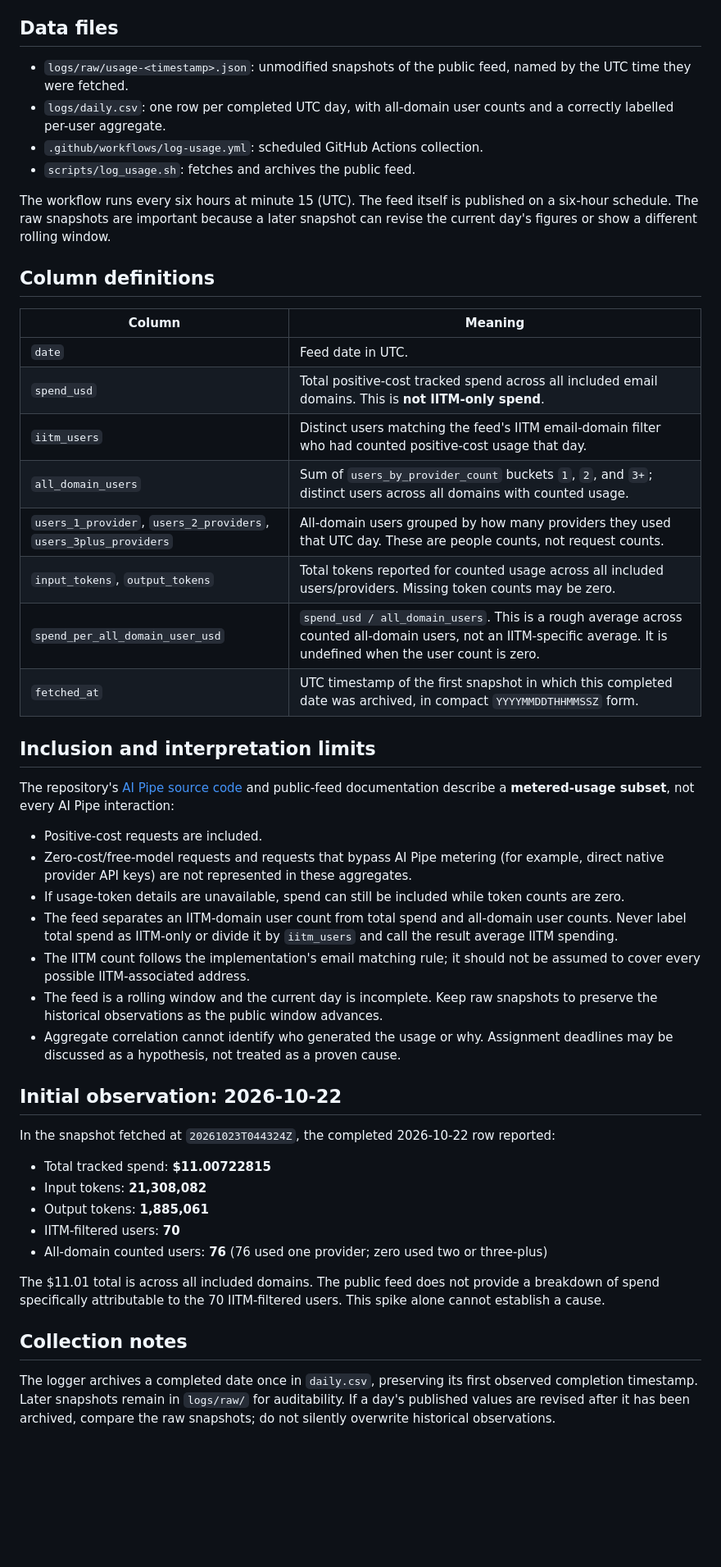
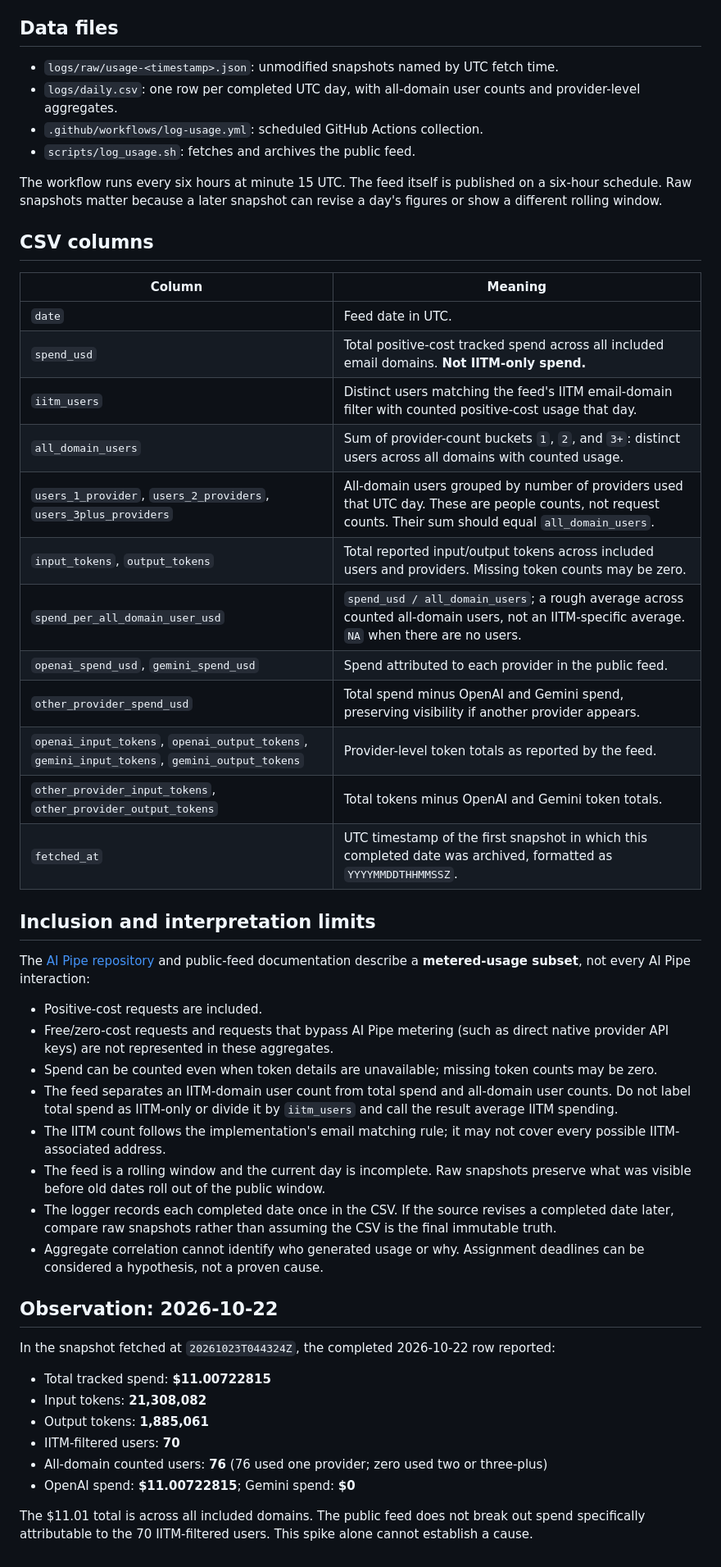
Before and after one commit to 24f2003391/TDS-P1-aipipe-usage, a Markdown page: README.md, the part around the change. Shown at 82% size. Rendered like a GitHub page; blank space fills up the shorter version.

Commit message:
Document expanded usage metrics and limitations

```diff
--- a/README.md
+++ b/README.md
@@ -4,39 +4,44 @@ This repository archives the public [AI Pipe usage feed](https://stats.aipipe.or
 
 ## Data files
 
-- `logs/raw/usage-<timestamp>.json`: unmodified snapshots of the public feed, named by the UTC time they were fetched.
-- `logs/daily.csv`: one row per completed UTC day, with all-domain user counts and a correctly labelled per-user aggregate.
+- `logs/raw/usage-<timestamp>.json`: unmodified snapshots named by UTC fetch time.
+- `logs/daily.csv`: one row per completed UTC day, with all-domain user counts and provider-level aggregates.
 - `.github/workflows/log-usage.yml`: scheduled GitHub Actions collection.
 - `scripts/log_usage.sh`: fetches and archives the public feed.
 
-The workflow runs every six hours at minute 15 (UTC). The feed itself is published on a six-hour schedule. The raw snapshots are important because a later snapshot can revise the current day's figures or show a different rolling window.
+The workflow runs every six hours at minute 15 UTC. The feed itself is published on a six-hour schedule. Raw snapshots matter because a later snapshot can revise a day's figures or show a different rolling window.
 
-## Column definitions
+## CSV columns
 
 | Column | Meaning |
 |---|---|
 | `date` | Feed date in UTC. |
-| `spend_usd` | Total positive-cost tracked spend across all included email domains. This is **not IITM-only spend**. |
-| `iitm_users` | Distinct users matching the feed's IITM email-domain filter who had counted positive-cost usage that day. |
-| `all_domain_users` | Sum of `users_by_provider_count` buckets `1`, `2`, and `3+`; distinct users across all domains with counted usage. |
-| `users_1_provider`, `users_2_providers`, `users_3plus_providers` | All-domain users grouped by how many providers they used that UTC day. These are people counts, not request counts. |
-| `input_tokens`, `output_tokens` | Total tokens reported for counted usage across all included users/providers. Missing token counts may be zero. |
-| `spend_per_all_domain_user_usd` | `spend_usd / all_domain_users`. This is a rough average across counted all-domain users, not an IITM-specific average. It is undefined when the user count is zero. |
-| `fetched_at` | UTC timestamp of the first snapshot in which this completed date was archived, in compact `YYYYMMDDTHHMMSSZ` form. |
+| `spend_usd` | Total positive-cost tracked spend across all included email domains. **Not IITM-only spend.** |
+| `iitm_users` | Distinct users matching the feed's IITM email-domain filter with counted positive-cost usage that day. |
+| `all_domain_users` | Sum of provider-count buckets `1`, `2`, and `3+`: distinct users across all domains with counted usage. |
+| `users_1_provider`, `users_2_providers`, `users_3plus_providers` | All-domain users grouped by number of providers used that UTC day. These are people counts, not request counts. Their sum should equal `all_domain_users`. |
+| `input_tokens`, `output_tokens` | Total reported input/output tokens across included users and providers. Missing token counts may be zero. |
+| `spend_per_all_domain_user_usd` | `spend_usd / all_domain_users`; a rough average across counted all-domain users, not an IITM-specific average. `NA` when there are no users. |
+| `openai_spend_usd`, `gemini_spend_usd` | Spend attributed to each provider in the public feed. |
+| `other_provider_spend_usd` | Total spend minus OpenAI and Gemini spend, preserving visibility if another provider appears. |
+| `openai_input_tokens`, `openai_output_tokens`, `gemini_input_tokens`, `gemini_output_tokens` | Provider-level token totals as reported by the feed. |
+| `other_provider_input_tokens`, `other_provider_output_tokens` | Total tokens minus OpenAI and Gemini token totals. |
+| `fetched_at` | UTC timestamp of the first snapshot in which this completed date was archived, formatted as `YYYYMMDDTHHMMSSZ`. |
 
 ## Inclusion and interpretation limits
 
-The repository's [AI Pipe source code](https://github.com/sanand0/aipipe) and public-feed documentation describe a **metered-usage subset**, not every AI Pipe interaction:
+The [AI Pipe repository](https://github.com/sanand0/aipipe) and public-feed documentation describe a **metered-usage subset**, not every AI Pipe interaction:
 
 - Positive-cost requests are included.
-- Zero-cost/free-model requests and requests that bypass AI Pipe metering (for example, direct native provider API keys) are not represented in these aggregates.
-- If usage-token details are unavailable, spend can still be included while token counts are zero.
-- The feed separates an IITM-domain user count from total spend and all-domain user counts. Never label total spend as IITM-only or divide it by `iitm_users` and call the result average IITM spending.
-- The IITM count follows the implementation's email matching rule; it should not be assumed to cover every possible IITM-associated address.
-- The feed is a rolling window and the current day is incomplete. Keep raw snapshots to preserve the historical observations as the public window advances.
-- Aggregate correlation cannot identify who generated the usage or why. Assignment deadlines may be discussed as a hypothesis, not treated as a proven cause.
+- Free/zero-cost requests and requests that bypass AI Pipe metering (such as direct native provider API keys) are not represented in these aggregates.
+- Spend can be counted even when token details are unavailable; missing token counts may be zero.
+- The feed separates an IITM-domain user count from total spend and all-domain user counts. Do not label total spend as IITM-only or divide it by `iitm_users` and call the result average IITM spending.
+- The IITM count follows the implementation's email matching rule; it may not cover every possible IITM-associated address.
+- The feed is a rolling window and the current day is incomplete. Raw snapshots preserve what was visible before old dates roll out of the public window.
+- The logger records each completed date once in the CSV. If the source revises a completed date later, compare raw snapshots rather than assuming the CSV is the final immutable truth.
+- Aggregate correlation cannot identify who generated usage or why. Assignment deadlines can be considered a hypothesis, not a proven cause.
 
-## Initial observation: 2026-10-22
+## Observation: 2026-10-22
 
 In the snapshot fetched at `20261023T044324Z`, the completed 2026-10-22 row reported:
 
@@ -45,9 +50,6 @@ In the snapshot fetched at `20261023T044324Z`, the completed 2026-10-22 row repo
 - Output tokens: **1,885,061**
 - IITM-filtered users: **70**
 - All-domain counted users: **76** (76 used one provider; zero used two or three-plus)
+- OpenAI spend: **$11.00722815**; Gemini spend: **$0**
 
-The $11.01 total is across all included domains. The public feed does not provide a breakdown of spend specifically attributable to the 70 IITM-filtered users. This spike alone cannot establish a cause.
-
-## Collection notes
-
-The logger archives a completed date once in `daily.csv`, preserving its first observed completion timestamp. Later snapshots remain in `logs/raw/` for auditability. If a day's published values are revised after it has been archived, compare the raw snapshots; do not silently overwrite historical observations.
+The $11.01 total is across all included domains. The public feed does not break out spend specifically attributable to the 70 IITM-filtered users. This spike alone cannot establish a cause.
```
